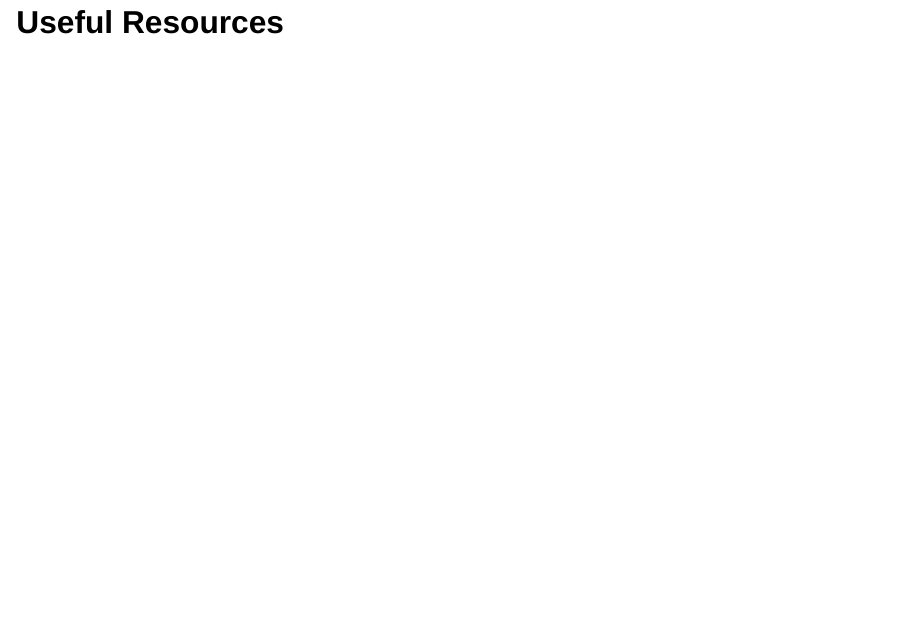
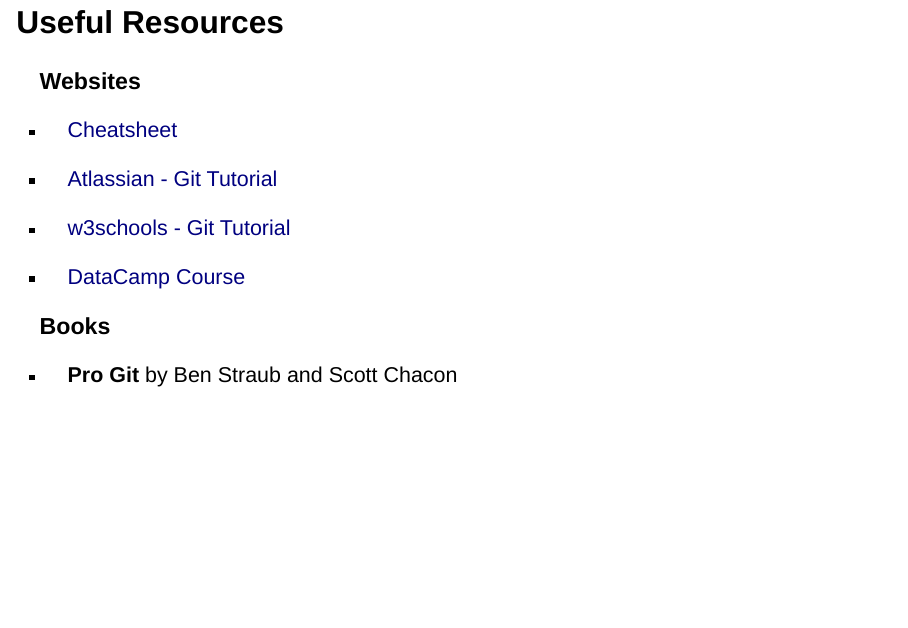
Before and after one commit to wyeconomics/git-intro, a Quarto document (Slides.qmd): page 29 of 33. Rendered offline with R 4.5, knitr and Pandoc in place of Quarto, with nearby package versions; drawn as Slidy slides in place of the format the file asks for; some code elsewhere in the file could not run offline.

Commit message:
first draft of slides done

```diff
--- a/Slides.qmd
+++ b/Slides.qmd
@@ -415,6 +415,17 @@
 
 ## Useful Resources
 
+### Websites
+- <p style="font-size: 26px;">[Cheatsheet](/git_cheatsheet.html)</p>
+- <p style="font-size: 26px;">[Atlassian - Git Tutorial](https://www.atlassian.com/git)</p>
+- <p style="font-size: 26px;">[w3schools - Git Tutorial](https://www.w3schools.com/git/)</p>
+- <p style="font-size: 26px;">[DataCamp Course](https://app.datacamp.com/learn/skill-tracks/github-foundations)</p>
+
+### Books
+- <p style="font-size: 26px;">**Pro Git** by Ben Straub and Scott Chacon</p>
+
+
+
 ## Example EDA{#sec-eda}
 
 
```
